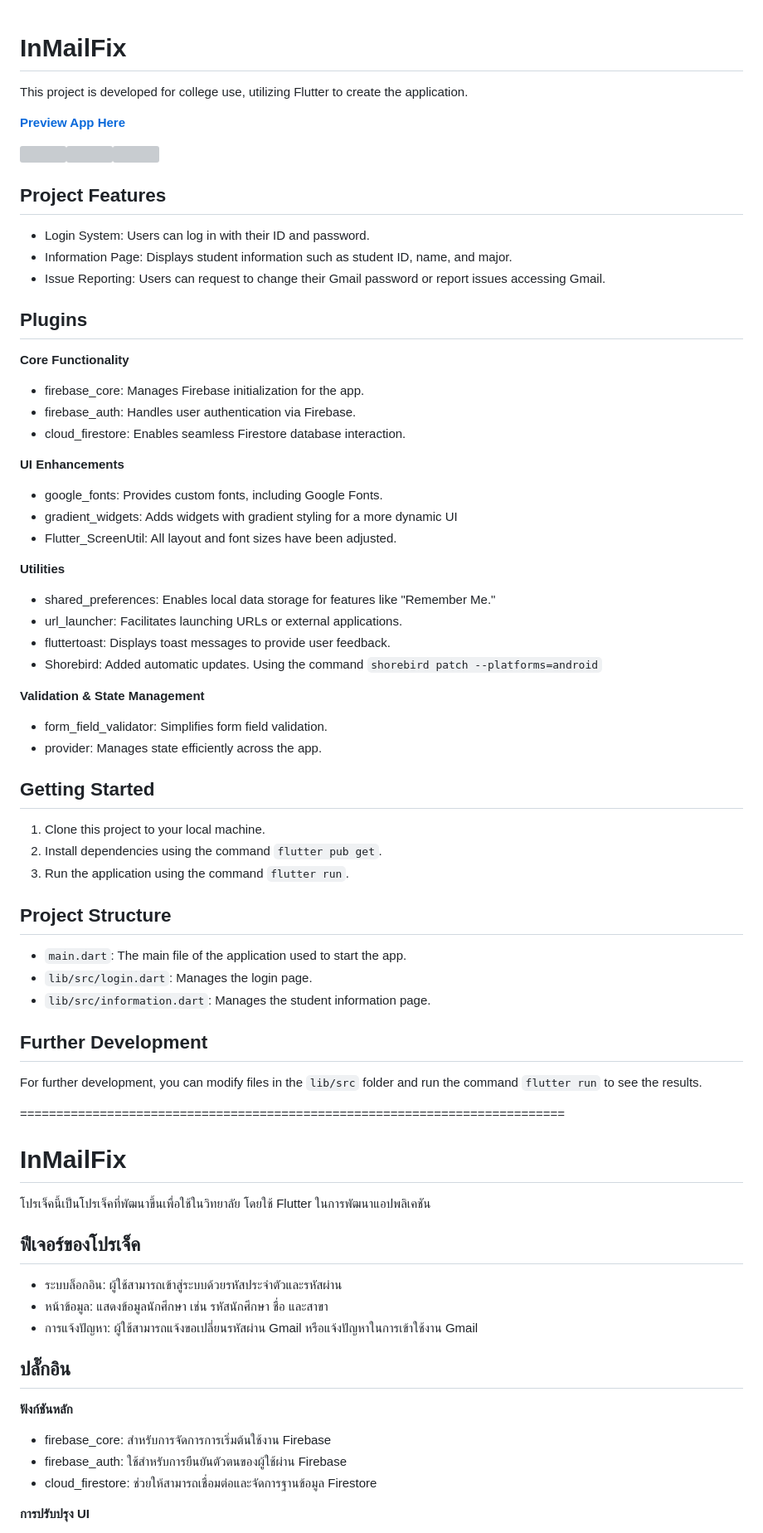
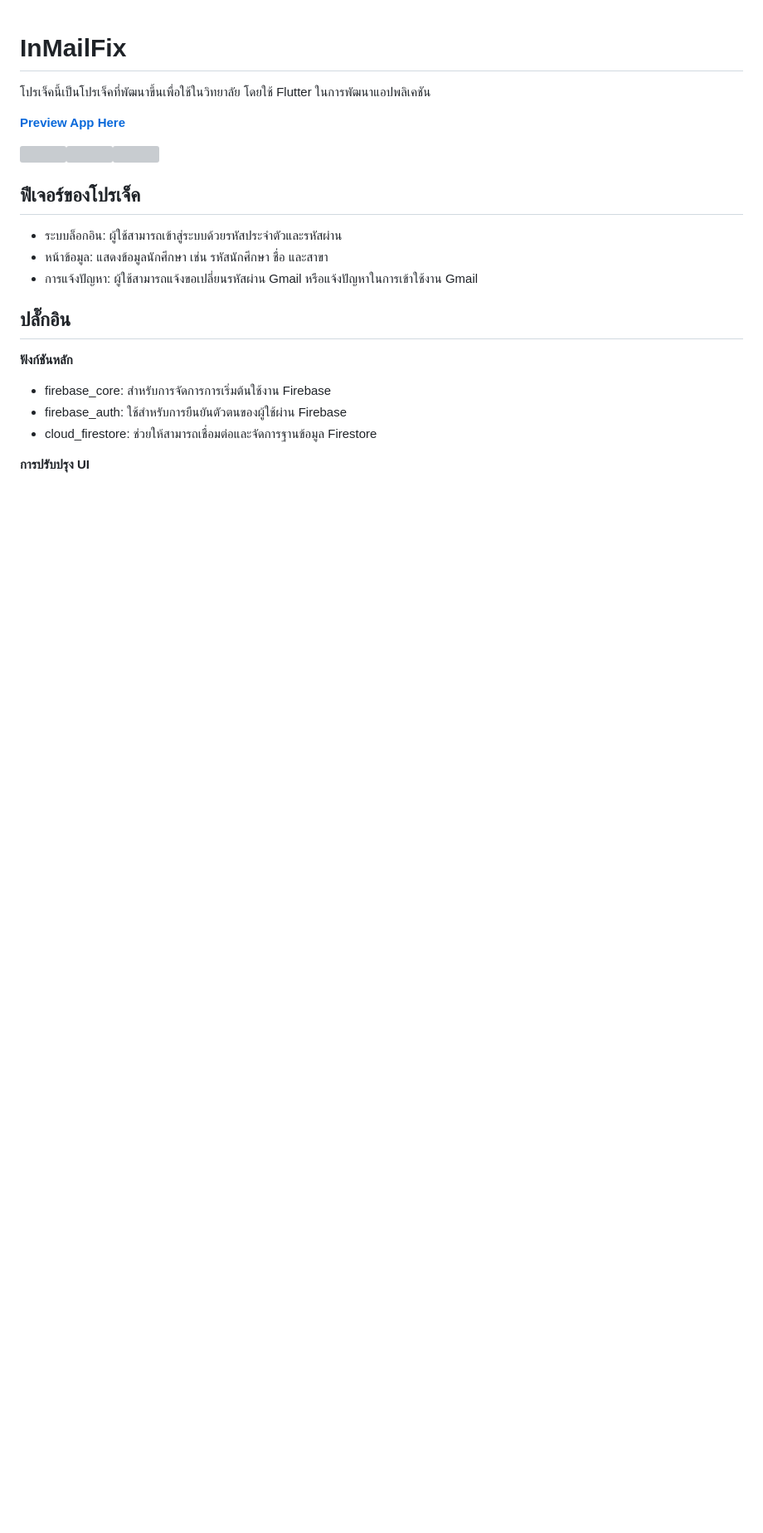
Before and after one commit to Piyabordee/InFixMail, a Markdown page: README.md, the part around one of its changes. Shown at 83% size. GitHub-like rendering; blank space fills up the shorter version; grey boxes are pictures that could not be loaded.

```diff
--- a/README.md
+++ b/README.md
@@ -1,60 +1,10 @@
 # InMailFix
 
-This project is developed for college use, utilizing Flutter to create the application.
+โปรเจ็คนี้เป็นโปรเจ็คที่พัฒนาขึ้นเพื่อใช้ในวิทยาลัย โดยใช้ Flutter ในการพัฒนาแอปพลิเคชัน
 
 **[Preview App Here](https://appetize.io/app/b_m7ubxho2qjoik3u46ukrrw6rvm)**
 
 ![](https://img2.pic.in.th/pic/1bac7bc44ad683808.png)![](https://img5.pic.in.th/file/secure-sv1/2a69f7a9552c9fad6.png)![](https://img5.pic.in.th/file/secure-sv1/3fb8ece35173a56d3.png)
-
-## Project Features
-
-- Login System: Users can log in with their ID and password.
-- Information Page: Displays student information such as student ID, name, and major.
-- Issue Reporting: Users can request to change their Gmail password or report issues accessing Gmail.
-
-## Plugins
-
-**Core Functionality**
-- firebase_core: Manages Firebase initialization for the app.
-- firebase_auth: Handles user authentication via Firebase.
-- cloud_firestore: Enables seamless Firestore database interaction.
-
-**UI Enhancements**
-- google_fonts: Provides custom fonts, including Google Fonts.
-- gradient_widgets: Adds widgets with gradient styling for a more dynamic UI
-- Flutter_ScreenUtil: All layout and font sizes have been adjusted.
-
-**Utilities**
-- shared_preferences: Enables local data storage for features like "Remember Me."
-- url_launcher: Facilitates launching URLs or external applications.
-- fluttertoast: Displays toast messages to provide user feedback.
-- Shorebird: Added automatic updates. Using the command `shorebird patch --platforms=android`
-
-**Validation & State Management**
-- form_field_validator: Simplifies form field validation.
-- provider: Manages state efficiently across the app.
-
-## Getting Started
-
-1. Clone this project to your local machine.
-2. Install dependencies using the command `flutter pub get`.
-3. Run the application using the command `flutter run`.
-
-## Project Structure
-
-- `main.dart`: The main file of the application used to start the app.
-- `lib/src/login.dart`: Manages the login page.
-- `lib/src/information.dart`: Manages the student information page.
-
-## Further Development
-
-For further development, you can modify files in the `lib/src` folder and run the command `flutter run` to see the results.
-
-===========================================================================
-
-# InMailFix
-
-โปรเจ็คนี้เป็นโปรเจ็คที่พัฒนาขึ้นเพื่อใช้ในวิทยาลัย โดยใช้ Flutter ในการพัฒนาแอปพลิเคชัน
 
 ## ฟีเจอร์ของโปรเจ็ค
 
```
Also changed, not shown: other parts of README.md (+2 -0 lines).
